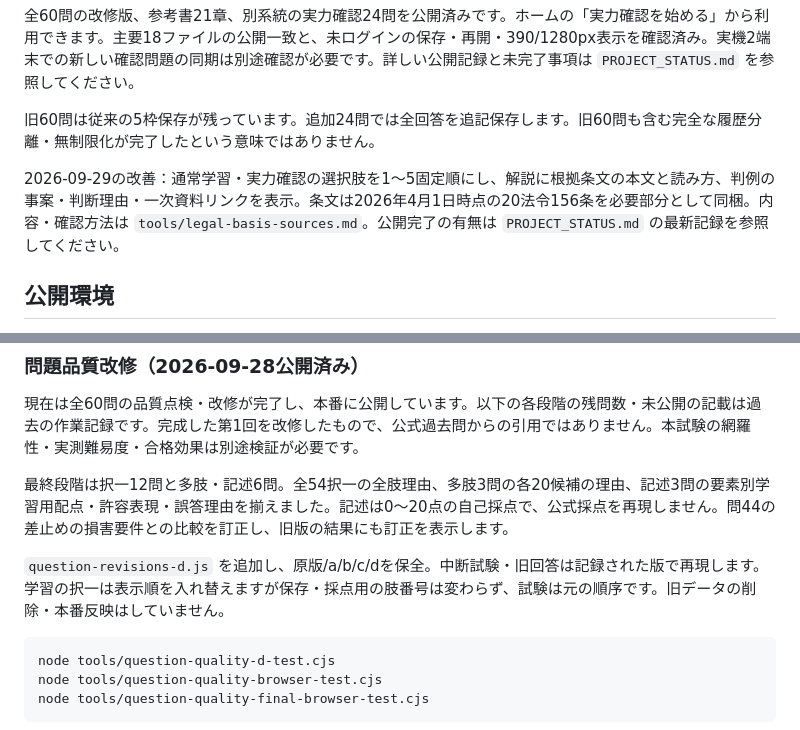
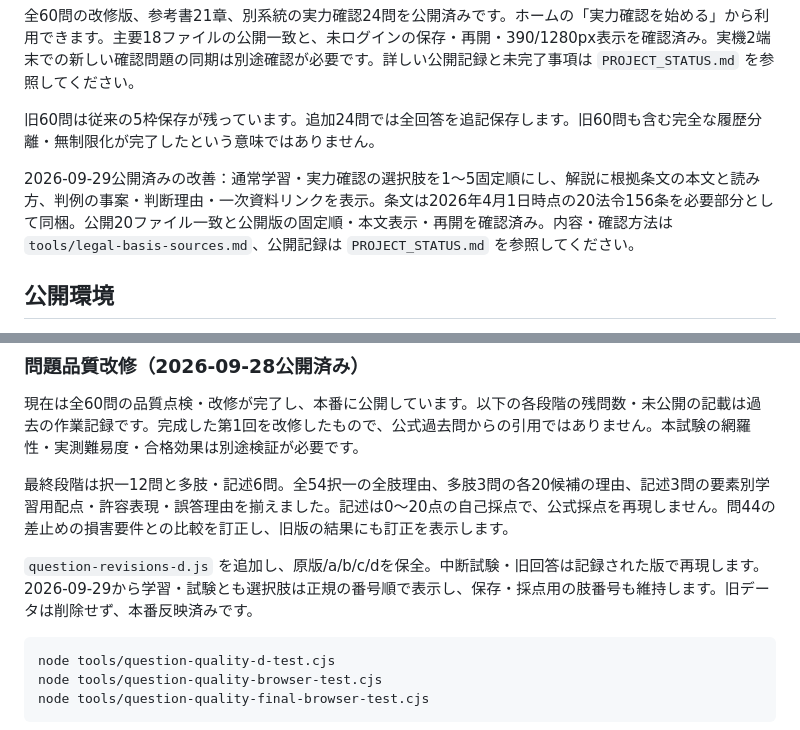
Before and after one commit to t-iguchi0802/gyosei-study-app, a Markdown page: README.md, 2 parts joined by grey strips. Drawn GitHub-style.

````diff
--- a/README.md
+++ b/README.md
@@ -10,7 +10,7 @@
 
 旧60問は従来の5枠保存が残っています。追加24問では全回答を追記保存します。旧60問も含む完全な履歴分離・無制限化が完了したという意味ではありません。
 
-2026-09-29の改善：通常学習・実力確認の選択肢を1〜5固定順にし、解説に根拠条文の本文と読み方、判例の事案・判断理由・一次資料リンクを表示。条文は2026年4月1日時点の20法令156条を必要部分として同梱。内容・確認方法は `tools/legal-basis-sources.md`。公開完了の有無は `PROJECT_STATUS.md` の最新記録を参照してください。
+2026-09-29公開済みの改善：通常学習・実力確認の選択肢を1〜5固定順にし、解説に根拠条文の本文と読み方、判例の事案・判断理由・一次資料リンクを表示。条文は2026年4月1日時点の20法令156条を必要部分として同梱。公開20ファイル一致と公開版の固定順・本文表示・再開を確認済み。内容・確認方法は `tools/legal-basis-sources.md`、公開記録は `PROJECT_STATUS.md` を参照してください。
 
 ## 公開環境
 
@@ -78,7 +78,7 @@ users/{uid}/apps/gyosei2026Mock1
 
 最終段階は択一12問と多肢・記述6問。全54択一の全肢理由、多肢3問の各20候補の理由、記述3問の要素別学習用配点・許容表現・誤答理由を揃えました。記述は0～20点の自己採点で、公式採点を再現しません。問44の差止めの損害要件との比較を訂正し、旧版の結果にも訂正を表示します。
 
-`question-revisions-d.js` を追加し、原版/a/b/c/dを保全。中断試験・旧回答は記録された版で再現します。学習の択一は表示順を入れ替えますが保存・採点用の肢番号は変わらず、試験は元の順序です。旧データの削除・本番反映はしていません。
+`question-revisions-d.js` を追加し、原版/a/b/c/dを保全。中断試験・旧回答は記録された版で再現します。2026-09-29から学習・試験とも選択肢は正規の番号順で表示し、保存・採点用の肢番号も維持します。旧データは削除せず、本番反映済みです。
 
 ```powershell
 node tools/question-quality-d-test.cjs
````
Also changed, not shown: other parts of README.md (+1 -1 lines), PROJECT_STATUS.md (+4 -3 lines).
